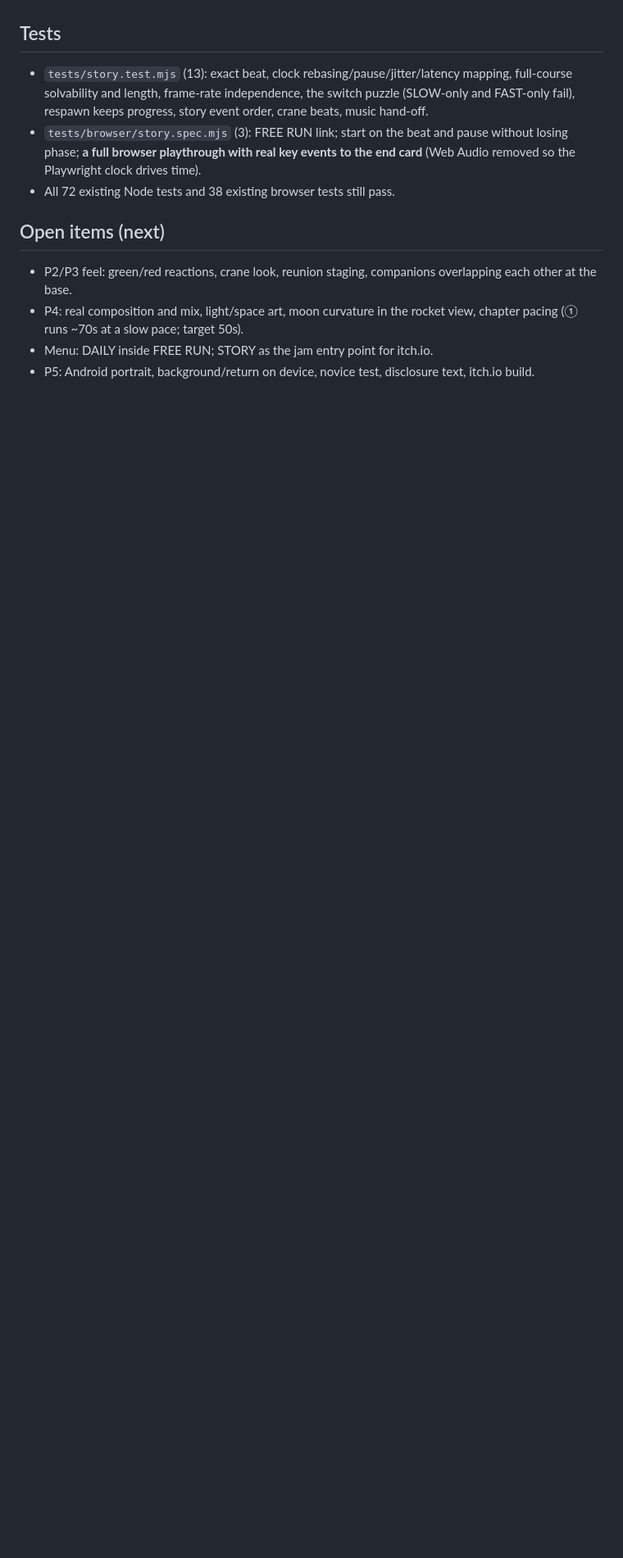
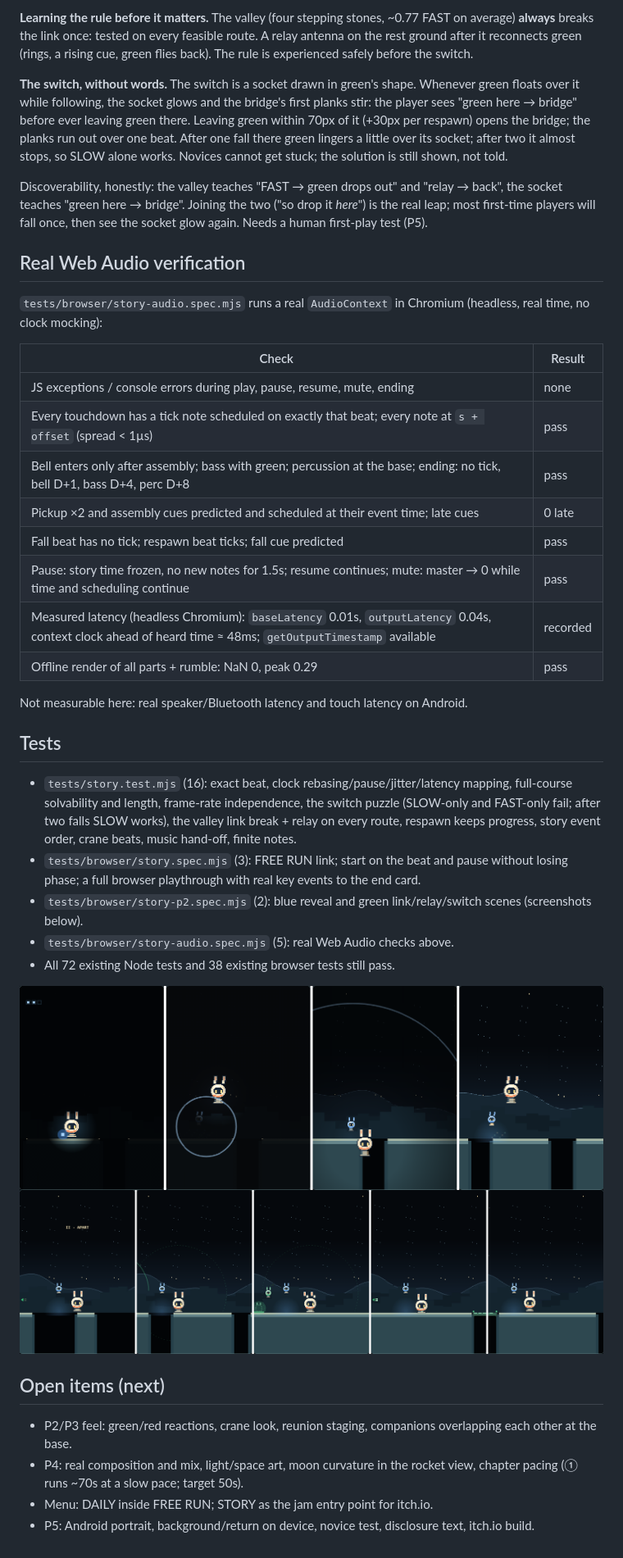
Before and after one commit to madowaku/hoppod, a Markdown page: docs/STORY_JAM02.md, the part around one of its changes. Shown at 82% size. Rendered like a GitHub page; pictures changed too: docs/story/p2-blue.png (added), docs/story/p2-green.png (added); blank space fills up the shorter version.

```diff
--- a/docs/STORY_JAM02.md
+++ b/docs/STORY_JAM02.md
@@ -37,8 +53,36 @@ Length from the solver witnesses: dock at 167–216s depending on pace, plus a 5
+**Learning the rule before it matters.** The valley (four stepping stones, ~0.77 FAST on average) **always** breaks the link once: tested on every feasible route. A relay antenna on the rest ground after it reconnects green (rings, a rising cue, green flies back). The rule is experienced safely before the switch.
+
+**The switch, without words.** The switch is a socket drawn in green's shape. Whenever green floats over it while following, the socket glows and the bridge's first planks stir: the player sees "green here → bridge" before ever leaving green there. Leaving green within 70px of it (+30px per respawn) opens the bridge; the planks run out over one beat. After one fall there green lingers a little over its socket; after two it almost stops, so SLOW alone works. Novices cannot get stuck; the solution is still shown, not told.
+
+Discoverability, honestly: the valley teaches "FAST → green drops out" and "relay → back", the socket teaches "green here → bridge". Joining the two ("so drop it *here*") is the real leap; most first-time players will fall once, then see the socket glow again. Needs a human first-play test (P5).
+
+## Real Web Audio verification
+
+`tests/browser/story-audio.spec.mjs` runs a real `AudioContext` in Chromium (headless, real time, no clock mocking):
+
+| Check | Result |
+|---|---|
+| JS exceptions / console errors during play, pause, resume, mute, ending | none |
+| Every touchdown has a tick note scheduled on exactly that beat; every note at `s + offset` (spread < 1µs) | pass |
+| Bell enters only after assembly; bass with green; percussion at the base; ending: no tick, bell D+1, bass D+4, perc D+8 | pass |
+| Pickup ×2 and assembly cues predicted and scheduled at their event time; late cues | 0 late |
+| Fall beat has no tick; respawn beat ticks; fall cue predicted | pass |
+| Pause: story time frozen, no new notes for 1.5s; resume continues; mute: master → 0 while time and scheduling continue | pass |
+| Measured latency (headless Chromium): `baseLatency` 0.01s, `outputLatency` 0.04s, context clock ahead of heard time ≈ 48ms; `getOutputTimestamp` available | recorded |
+| Offline render of all parts + rumble: NaN 0, peak 0.29 | pass |
+
+Not measurable here: real speaker/Bluetooth latency and touch latency on Android.
+
 ## Tests
 
-- `tests/story.test.mjs` (13): exact beat, clock rebasing/pause/jitter/latency mapping, full-course solvability and length, frame-rate independence, the switch puzzle (SLOW-only and FAST-only fail), respawn keeps progress, story event order, crane beats, music hand-off.
-- `tests/browser/story.spec.mjs` (3): FREE RUN link; start on the beat and pause without losing phase; **a full browser playthrough with real key events to the end card** (Web Audio removed so the Playwright clock drives time).
+- `tests/story.test.mjs` (16): exact beat, clock rebasing/pause/jitter/latency mapping, full-course solvability and length, frame-rate independence, the switch puzzle (SLOW-only and FAST-only fail; after two falls SLOW works), the valley link break + relay on every route, respawn keeps progress, story event order, crane beats, music hand-off, finite notes.
+- `tests/browser/story.spec.mjs` (3): FREE RUN link; start on the beat and pause without losing phase; a full browser playthrough with real key events to the end card.
+- `tests/browser/story-p2.spec.mjs` (2): blue reveal and green link/relay/switch scenes (screenshots below).
+- `tests/browser/story-audio.spec.mjs` (5): real Web Audio checks above.
 - All 72 existing Node tests and 38 existing browser tests still pass.
+
+![Blue: assembly, flash, opening, wide moon](story/p2-blue.png)
+![Green: link lost (edge marker), relay, over the socket, switch on and bridge, alone](story/p2-green.png)
 
 ## Open items (next)
 
```
Also changed, not shown: other parts of docs/STORY_JAM02.md (+17 -1 lines), 9 other files.
